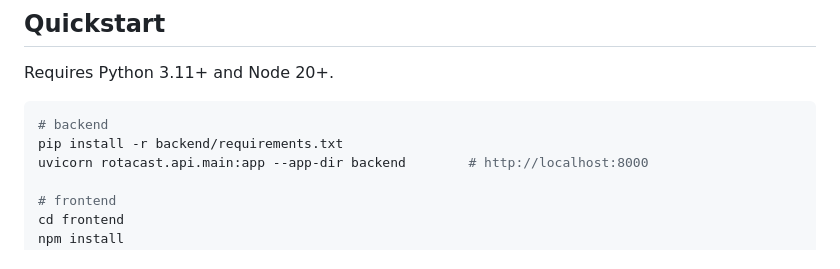
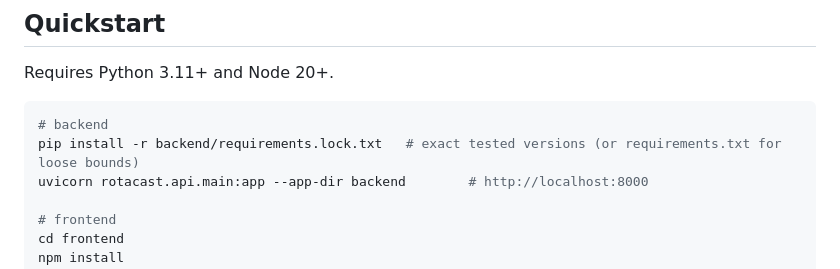
Before and after one commit to alisarfurkan/Rotacast, a Markdown page: README.md, the part around one of its changes. GitHub-like rendering.

````diff
--- a/README.md
+++ b/README.md
@@ -32,7 +31,7 @@ Requires Python 3.11+ and Node 20+.
 
 ```bash
 # backend
-pip install -r backend/requirements.txt
+pip install -r backend/requirements.lock.txt   # exact tested versions (or requirements.txt for loose bounds)
 uvicorn rotacast.api.main:app --app-dir backend        # http://localhost:8000
 
 # frontend
````
Also changed, not shown: other parts of README.md (+0 -1 lines), docs/SOURCES.md (+2 -3 lines), docs/STATUS.md (+10 -1 lines), docs/screenshot.png (added), 6 other files.
